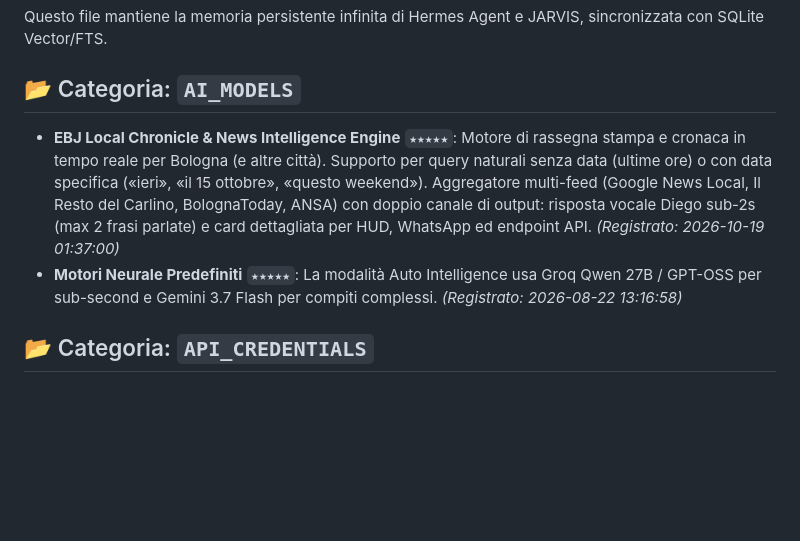
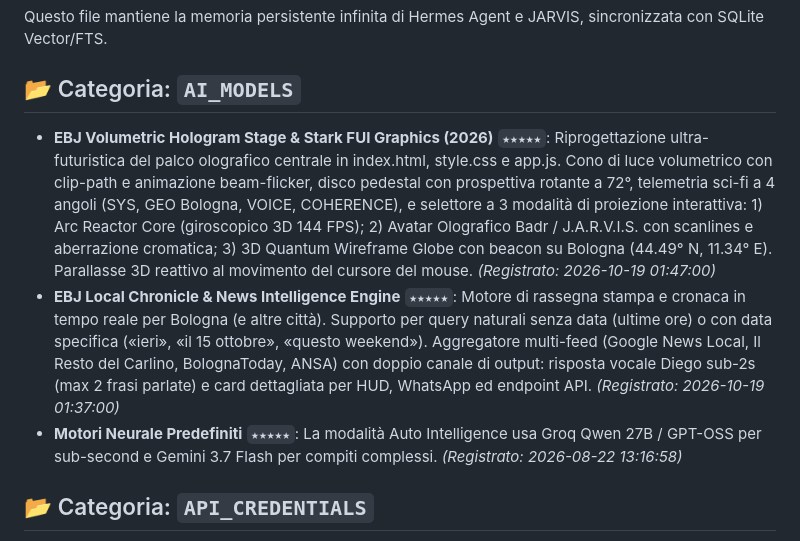
Before and after one commit to GAMRABADR/cerebro-jarvis-dashboard, a Markdown page: HOLOGRAPHIC_MEMORY_VAULT.md, the part around the change. Rendered like a GitHub page; blank space fills up the shorter version.

Commit message:
docs: register volumetric hologram stage milestone in holographic memory vault

```diff
--- a/HOLOGRAPHIC_MEMORY_VAULT.md
+++ b/HOLOGRAPHIC_MEMORY_VAULT.md
@@ -6,8 +6,10 @@ Questo file mantiene la memoria persistente infinita di Hermes Agent e JARVIS, s
 
 ## 📂 Categoria: `AI_MODELS`
 
+- **EBJ Volumetric Hologram Stage & Stark FUI Graphics (2026)** `★★★★★`: Riprogettazione ultra-futuristica del palco olografico centrale in index.html, style.css e app.js. Cono di luce volumetrico con clip-path e animazione beam-flicker, disco pedestal con prospettiva rotante a 72°, telemetria sci-fi a 4 angoli (SYS, GEO Bologna, VOICE, COHERENCE), e selettore a 3 modalità di proiezione interattiva: 1) Arc Reactor Core (giroscopico 3D 144 FPS); 2) Avatar Olografico Badr / J.A.R.V.I.S. con scanlines e aberrazione cromatica; 3) 3D Quantum Wireframe Globe con beacon su Bologna (44.49° N, 11.34° E). Parallasse 3D reattivo al movimento del cursore del mouse. *(Registrato: 2026-10-19 01:47:00)*
 - **EBJ Local Chronicle & News Intelligence Engine** `★★★★★`: Motore di rassegna stampa e cronaca in tempo reale per Bologna (e altre città). Supporto per query naturali senza data (ultime ore) o con data specifica («ieri», «il 15 ottobre», «questo weekend»). Aggregatore multi-feed (Google News Local, Il Resto del Carlino, BolognaToday, ANSA) con doppio canale di output: risposta vocale Diego sub-2s (max 2 frasi parlate) e card dettagliata per HUD, WhatsApp ed endpoint API. *(Registrato: 2026-10-19 01:37:00)*
 - **Motori Neurale Predefiniti** `★★★★★`: La modalità Auto Intelligence usa Groq Qwen 27B / GPT-OSS per sub-second e Gemini 3.7 Flash per compiti complessi. *(Registrato: 2026-08-22 13:16:58)*
+
 
 
 ## 📂 Categoria: `API_CREDENTIALS`
```
